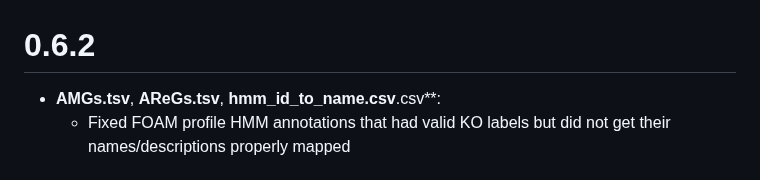
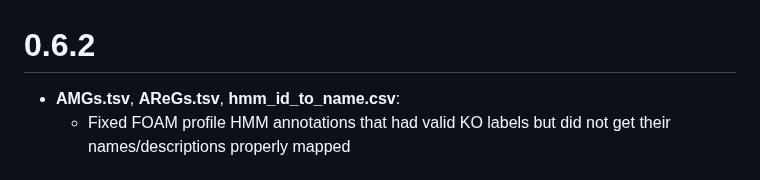
Before and after one commit to AnantharamanLab/CheckAMG, a Markdown page: changelog.md, the part around the change. Rendered like a GitHub page.

Commit message:
Update changelog

```diff
--- a/changelog.md
+++ b/changelog.md
@@ -1,6 +1,6 @@
 # 0.6.2
 
-* **AMGs.tsv**, **AReGs.tsv**, **hmm_id_to_name.csv**.csv**:
+* **AMGs.tsv**, **AReGs.tsv**, **hmm_id_to_name.csv**:
   * Fixed FOAM profile HMM annotations that had valid KO labels but did not get their names/descriptions properly mapped
 
 # 0.6.1
```
